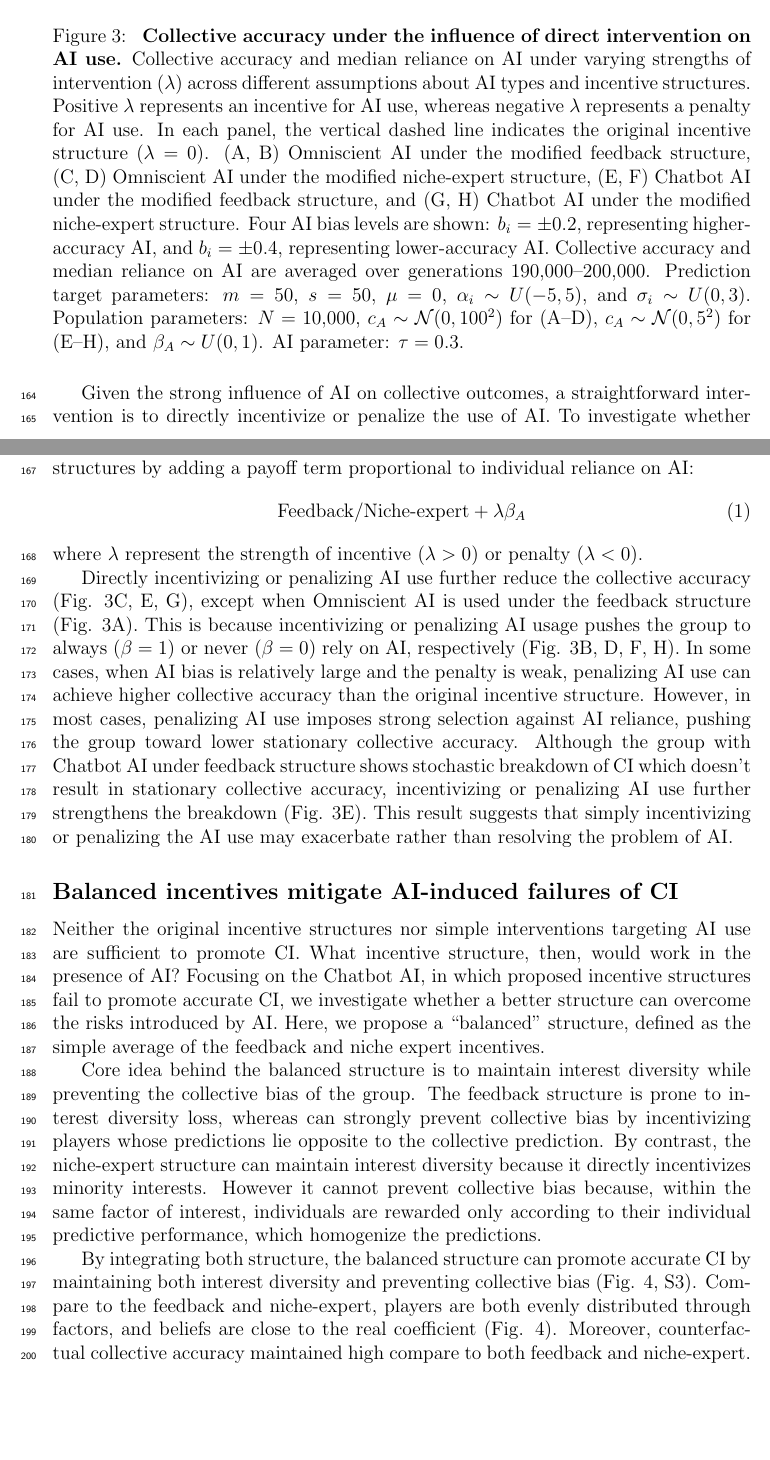
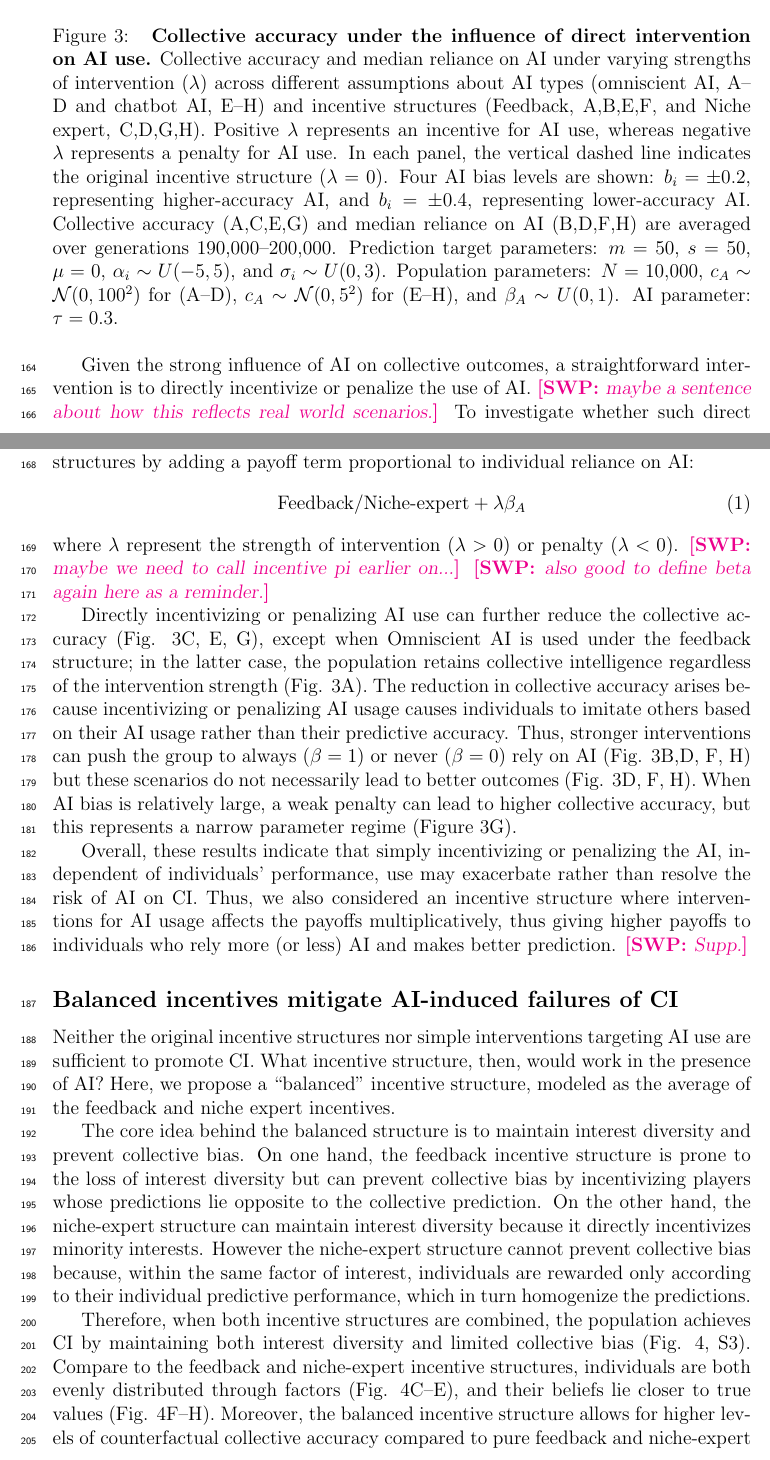
Before and after one commit to parklab-snu/collective-intelligence-with-AI, a LaTeX document (paper/Manuscript.tex): two parts of pages 7 and 8 of 37, joined at a grey line, cut so that both start at the same text, the shorter picture padded with empty space. Compiled offline with pdfLaTeX.

Commit message:
done with results

```diff
--- a/paper/Manuscript.tex
+++ b/paper/Manuscript.tex
@@ -249,12 +249,11 @@ These findings underscore the need for incentive structures that can mitigate th
 \includegraphics[width=\textwidth]{../Figures/Figure 3.pdf}
 \caption{
 \textbf{Collective accuracy under the influence of direct intervention on AI use.}
-Collective accuracy and median reliance on AI under varying strengths of intervention ($\lambda$) across different assumptions about AI types and incentive structures.
+Collective accuracy and median reliance on AI under varying strengths of intervention ($\lambda$) across different assumptions about AI types (omniscient AI, A--D and chatbot AI, E--H) and incentive structures (Feedback, A,B,E,F, and Niche expert, C,D,G,H).
 Positive $\lambda$ represents an incentive for AI use, whereas negative $\lambda$ represents a penalty for AI use.
 In each panel, the vertical dashed line indicates the original incentive structure ($\lambda = 0$).
-(A, B) Omniscient AI under the modified feedback structure, (C, D) Omniscient AI under the modified niche-expert structure, (E, F) Chatbot AI under the modified feedback structure, and (G, H) Chatbot AI under the modified niche-expert structure.
 Four AI bias levels are shown: $b_i = \pm 0.2$, representing higher-accuracy AI, and $b_i = \pm 0.4$, representing lower-accuracy AI.
-Collective accuracy and median reliance on AI are averaged over generations 190,000--200,000.
+Collective accuracy (A,C,E,G) and median reliance on AI (B,D,F,H) are averaged over generations 190,000--200,000.
 Prediction target parameters: $m = 50$, $s = 50$, $\mu = 0$, $\alpha_i \sim U(-5, 5)$, and $\sigma_i \sim U(0, 3)$.
 Population parameters: $N = 10{,}000$, $c_A \sim \mathcal{N}(0, 100^2)$ for (A--D), $c_A \sim \mathcal{N}(0, 5^2)$ for (E--H), and $\beta_A \sim U(0, 1)$.
 AI parameter: $\tau = 0.3$.
@@ -262,18 +261,24 @@ AI parameter: $\tau = 0.3$.
 \end{figure}
 
 Given the strong influence of AI on collective outcomes, a straightforward intervention is to directly incentivize or penalize the use of AI.
-To investigate whether such direct incentives or penalties help emergence of CI, we modify the two incentive structures by adding a payoff term proportional to individual reliance on AI:
+\swp{maybe a sentence about how this reflects real world scenarios.}
+To investigate whether such direct incentives or penalties can help the emergence of CI, we modify the two incentive structures by adding a payoff term proportional to individual reliance on AI:
 \begin{equation}
 \mathrm{Feedback /} \mathrm{Niche\text{-}expert} + \lambda \beta_A
 \end{equation}
-where $\lambda$ represent the strength of incentive ($\lambda > 0$) or penalty ($\lambda < 0$).
+where $\lambda$ represent the strength of intervention ($\lambda > 0$) or penalty ($\lambda < 0$).
+\swp{maybe we need to call incentive pi earlier on...}
+\swp{also good to define beta again here as a reminder.}
 
-Directly incentivizing or penalizing AI use further reduce the collective accuracy (Fig. 3C, E, G), except when Omniscient AI is used under the feedback structure (Fig. 3A).
-This is because incentivizing or penalizing AI usage pushes the group to always ($\beta = 1$) or never ($\beta = 0$) rely on AI, respectively (Fig. 3B, D, F, H).
-In some cases, when AI bias is relatively large and the penalty is weak, penalizing AI use can achieve higher collective accuracy than the original incentive structure.
-However, in most cases, penalizing AI use imposes strong selection against AI reliance, pushing the group toward lower stationary collective accuracy.
-Although the group with Chatbot AI under feedback structure shows stochastic breakdown of CI which doesn't result in stationary collective accuracy, incentivizing or penalizing AI use further strengthens the breakdown (Fig. 3E).
-This result suggests that simply incentivizing or penalizing the AI use may exacerbate rather than resolving the problem of AI.
+Directly incentivizing or penalizing AI use can further reduce the collective accuracy (Fig. 3C, E, G), except when Omniscient AI is used under the feedback structure;
+in the latter case, the population retains collective intelligence regardless of the intervention strength (Fig. 3A).
+The reduction in collective accuracy arises because incentivizing or penalizing AI usage causes individuals to imitate others based on their AI usage rather than their predictive accuracy.
+Thus, stronger interventions can push the group to always ($\beta = 1$) or never ($\beta = 0$) rely on AI  (Fig. 3B,D, F, H) but these scenarios do not necessarily lead to better outcomes (Fig. 3D, F, H).
+When AI bias is relatively large, a weak penalty can lead to higher collective accuracy, but this represents a narrow parameter regime (Figure 3G).
+
+Overall, these results indicate that simply incentivizing or penalizing the AI, independent of individuals' performance, use may exacerbate rather than resolve the risk of AI on CI.
+Thus, we also considered an incentive structure where interventions for AI usage affects the payoffs multiplicatively, thus giving higher payoffs to individuals who rely more (or less) AI and makes better prediction.
+\swp{Supp.}
 
 \subsection*{Balanced incentives mitigate AI-induced failures of CI}
 
@@ -292,17 +299,16 @@ AI parameters: $b_i = 0.4$ and $\tau = 0.3$.
 
 Neither the original incentive structures nor simple interventions targeting AI use are sufficient to promote CI.
 What incentive structure, then, would work in the presence of AI?
-Focusing on the Chatbot AI, in which proposed incentive structures fail to promote accurate CI, we investigate whether a better structure can overcome the risks introduced by AI.
-Here, we propose a ``balanced'' structure, defined as the simple average of the feedback and niche expert incentives.
+Here, we propose a ``balanced'' incentive structure, modeled as the average of the feedback and niche expert incentives.
 
-Core idea behind the balanced structure is to maintain interest diversity while preventing the collective bias of the group.
-The feedback structure is prone to interest diversity loss, whereas can strongly prevent collective bias by incentivizing players whose predictions lie opposite to the collective prediction.
-By contrast, the niche-expert structure can maintain interest diversity because it directly incentivizes minority interests.
-However it cannot prevent collective bias because, within the same factor of interest, individuals are rewarded only according to their individual predictive performance, which homogenize the predictions.
+The core idea behind the balanced structure is to maintain interest diversity and prevent collective bias.
+On one hand, the feedback incentive structure is prone to the loss of interest diversity but can prevent collective bias by incentivizing players whose predictions lie opposite to the collective prediction.
+On the other hand, the niche-expert structure can maintain interest diversity because it directly incentivizes minority interests.
+However the niche-expert structure cannot prevent collective bias because, within the same factor of interest, individuals are rewarded only according to their individual predictive performance, which in turn homogenize the predictions.
 
-By integrating both structure, the balanced structure can promote accurate CI by maintaining both interest diversity and preventing collective bias (Fig. 4, S3).
-Compare to the feedback and niche-expert, players are both evenly distributed through factors, and beliefs are close to the real coefficient (Fig. 4).
-Moreover, counterfactual collective accuracy maintained high compare to both feedback and niche-expert.
+Therefore, when both incentive structures are combined, the population achieves CI by maintaining both interest diversity and limited collective bias (Fig. 4, S3).
+Compare to the feedback and niche-expert incentive structures, individuals are both evenly distributed through factors (Fig. 4C--E), and their beliefs lie closer to true values (Fig. 4F--H).
+Moreover, the balanced incentive structure allows for higher levels of counterfactual collective accuracy compared to pure feedback and niche-expert scenarios.
 These patterns are driven by the emergent property of the balanced structure, in which group increases its reliance on AI as the AI becomes more accurate, demonstrating appropriately calibrated AI use.
 
 \section*{Discussion}
```
Also changed, not shown: paper/Manuscript.pdf, paper/Manuscript.tex (10 more changed lines).
